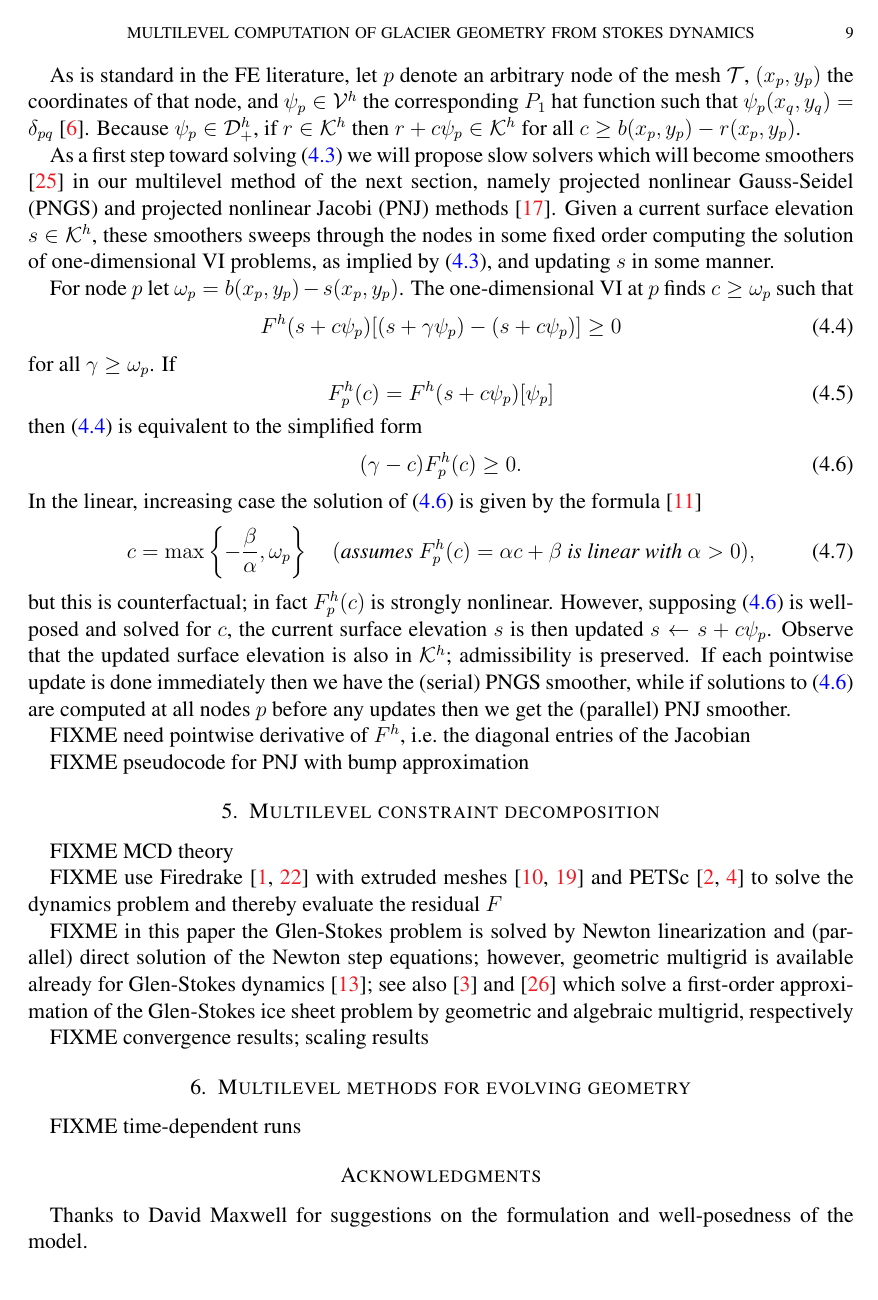
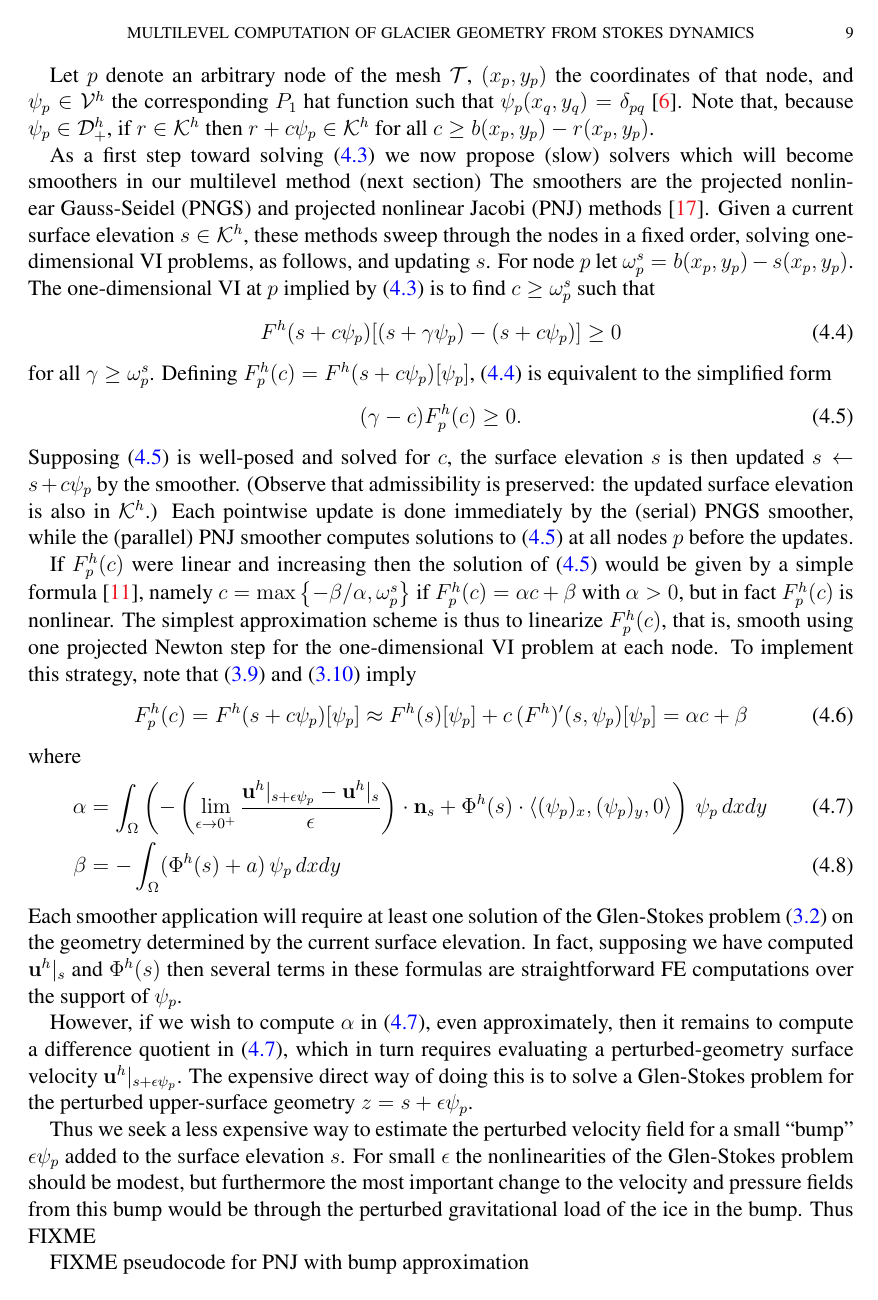
Before and after one commit to bueler/mg-glaciers, a LaTeX paper (paper/partII.tex): page 9 of 11. Compiled offline with pdfLaTeX.

Commit message:
A little more text, building toward the PNJ smoother.

```diff
--- a/paper/partII.tex
+++ b/paper/partII.tex
@@ -298,29 +296,32 @@ F^h(s^h)[r - s^h] \ge 0 \quad \text{for all } r \in \mathcal{K}^h  \label{eq:fes
 \end{equation}
 where $F^h(s)[r] = - \int_\Omega (\Phi^h(s) + a)\, r \,dx dy$, essentially as before, but with $\Phi^h$ an FE approximation of the IDO $\Phi$.  (We will compute $\Phi^h$ using a extruded-mesh approximation of the Glen-Stokes problem \eqref{eq:glenstokesweak}, about which we will say more below.)  We suppose that the discrete SIGP is well-posed, subject to the caveats in the last section regarding overhangs at the margin.
 
-As is standard in the FE literature, let $p$ denote an arbitrary node of the mesh $\mathcal{T}$, $(x_p,y_p)$ the coordinates of that node, and $\psi_p \in \mathcal{V}^h$ the corresponding $P_1$ hat function such that $\psi_p(x_q,y_q)=\delta_{pq}$ \cite{Elmanetal2014}.  Because $\psi_p \in \mathcal{D}_+^h$, if $r \in \mathcal{K}^h$ then $r + c \psi_p \in \mathcal{K}^h$ for all $c\ge b(x_p,y_p) - r(x_p,y_p)$.
+Let $p$ denote an arbitrary node of the mesh $\mathcal{T}$, $(x_p,y_p)$ the coordinates of that node, and $\psi_p \in \mathcal{V}^h$ the corresponding $P_1$ hat function such that $\psi_p(x_q,y_q)=\delta_{pq}$ \cite{Elmanetal2014}.  Note that, because $\psi_p \in \mathcal{D}_+^h$, if $r \in \mathcal{K}^h$ then $r + c \psi_p \in \mathcal{K}^h$ for all $c\ge b(x_p,y_p) - r(x_p,y_p)$.
 
-As a first step toward solving \eqref{eq:fesigpweakform} we will propose slow solvers which will become smoothers \cite{Trottenbergetal2001} in our multilevel method of the next section, namely projected nonlinear Gauss-Seidel (PNGS) and projected nonlinear Jacobi (PNJ) methods \cite{KinderlehrerStampacchia1980}.  Given a current surface elevation $s\in \mathcal{K}^h$, these smoothers sweeps through the nodes in some fixed order computing the solution of one-dimensional VI problems, as implied by \eqref{eq:fesigpweakform}, and updating $s$ in some manner.
-
-For node $p$ let $\omega_p = b(x_p,y_p) - s(x_p,y_p)$.  The one-dimensional VI at $p$ finds $c \ge \omega_p$ such that
+As a first step toward solving \eqref{eq:fesigpweakform} we now propose (slow) solvers which will become smoothers in our multilevel method (next section)  The smoothers are the projected nonlinear Gauss-Seidel (PNGS) and projected nonlinear Jacobi (PNJ) methods \cite{KinderlehrerStampacchia1980}.  Given a current surface elevation $s\in \mathcal{K}^h$, these methods sweep through the nodes in a fixed order, solving one-dimensional VI problems, as follows, and updating $s$.  For node $p$ let $\omega_p^s = b(x_p,y_p) - s(x_p,y_p)$.  The one-dimensional VI at $p$ implied by \eqref{eq:fesigpweakform} is to find $c \ge \omega_p^s$ such that
 \begin{equation}
 F^h(s+c\psi_p)[(s+\gamma \psi_p) - (s+c \psi_p)] \ge 0 \label{eq:fepointwiseviEARLY}
 \end{equation}
-for all $\gamma \ge \omega_p$.  If
-\begin{equation}
-F_p^h(c) = F^h(s+c\psi_p)[\psi_p]
-\end{equation}
-then \eqref{eq:fepointwiseviEARLY} is equivalent to the simplified form
+for all $\gamma \ge \omega_p^s$.  Defining $F_p^h(c) = F^h(s+c\psi_p)[\psi_p]$, \eqref{eq:fepointwiseviEARLY} is equivalent to the simplified form
 \begin{equation}
 (\gamma - c) F_p^h(c) \ge 0. \label{eq:fepointwisevi}
 \end{equation}
-In the linear, increasing case the solution of \eqref{eq:fepointwisevi} is given by the formula \cite{GraeserKornhuber2009}
+Supposing \eqref{eq:fepointwisevi} is well-posed and solved for $c$, the surface elevation $s$ is then updated $s \gets s + c \psi_p$ by the smoother.  (Observe that admissibility is preserved: the updated surface elevation is also in $\mathcal{K}^h$.)  Each pointwise update is done immediately by the (serial) PNGS smoother, while the (parallel) PNJ smoother computes solutions to \eqref{eq:fepointwisevi} at all nodes $p$ before the updates.
+
+If $F_p^h(c)$ were linear and increasing then the solution of \eqref{eq:fepointwisevi} would be given by a simple formula \cite{GraeserKornhuber2009}, namely $c = \max\left\{-\beta/\alpha, \omega_p^s\right\}$ if $F_p^h(c) = \alpha c + \beta$ with $\alpha > 0$, but in fact $F_p^h(c)$ is nonlinear.  The simplest approximation scheme is thus to linearize $F_p^h(c)$, that is, smooth using one projected Newton step for the one-dimensional VI problem at each node.  To implement this strategy, note that \eqref{eq:sigpfunctionalderiv} and \eqref{eq:idoderiv} imply
 \begin{equation}
-c = \max\left\{-\frac{\beta}{\alpha}, \omega_p\right\} \quad (\text{\emph{assumes $F_p^h(c) = \alpha c + \beta$ is linear with }} \alpha > 0), \label{eq:fepointwisevisolutionLINEAR}
+F_p^h(c) = F^h(s+c\psi_p)[\psi_p] \approx F^h(s)[\psi_p] + c\, (F^h)'(s,\psi_p)[\psi_p] = \alpha c + \beta \label{eq:fepointwisefunctionalapprox}
 \end{equation}
-but this is counterfactual; in fact $F_p^h(c)$ is strongly nonlinear.  However, supposing \eqref{eq:fepointwisevi} is well-posed and solved for $c$, the current surface elevation $s$ is then updated $s \gets s + c \psi_p$.  Observe that the updated surface elevation is also in $\mathcal{K}^h$; admissibility is preserved.  If each pointwise update is done immediately then we have the (serial) PNGS smoother, while if solutions to \eqref{eq:fepointwisevi} are computed at all nodes $p$ before any updates then we get the (parallel) PNJ smoother.
+where
+\begin{align}
+\alpha &= \int_\Omega \left(- \left(\lim_{\eps\to 0^+} \frac{\bu^h|_{s+\eps \psi_p} - \bu^h|_s}{\eps}\right) \cdot \bn_s + \Phi^h(s) \cdot \left<(\psi_p)_x,(\psi_p)_y,0\right>\right)\, \psi_p \,dx dy \label{eq:fepointwisealpha} \\
+\beta &= - \int_\Omega (\Phi^h(s) + a)\, \psi_p \,dx dy \label{eq:fepointwisebeta}
+\end{align}
+Each smoother application will require at least one solution of the Glen-Stokes problem \eqref{eq:glenstokesweak} on the geometry determined by the current surface elevation.  In fact, supposing we have computed $\bu^h|_s$ and $\Phi^h(s)$ then several terms in these formulas are straightforward FE computations over the support of $\psi_p$.
 
-FIXME need pointwise derivative of $F^h$, i.e.~the diagonal entries of the Jacobian
+However, if we wish to compute $\alpha$ in \eqref{eq:fepointwisealpha}, even approximately, then it remains to compute a difference quotient in \eqref{eq:fepointwisealpha}, which in turn requires evaluating a perturbed-geometry surface velocity $\bu^h|_{s+\eps \psi_p}$.  The expensive direct way of doing this is to solve a Glen-Stokes problem for the perturbed upper-surface geometry $z=s + \eps \psi_p$.
+
+Thus we seek a less expensive way to estimate the perturbed velocity field for a small ``bump'' $\eps\psi_p$ added to the surface elevation $s$.  For small $\eps$ the nonlinearities of the Glen-Stokes problem should be modest, but furthermore the most important change to the velocity and pressure fields from this bump would be through the perturbed gravitational load of the ice in the bump.  Thus FIXME
 
 FIXME pseudocode for PNJ with bump approximation
 
```
Also changed, not shown: paper/partII.tex (4 more changed lines).
